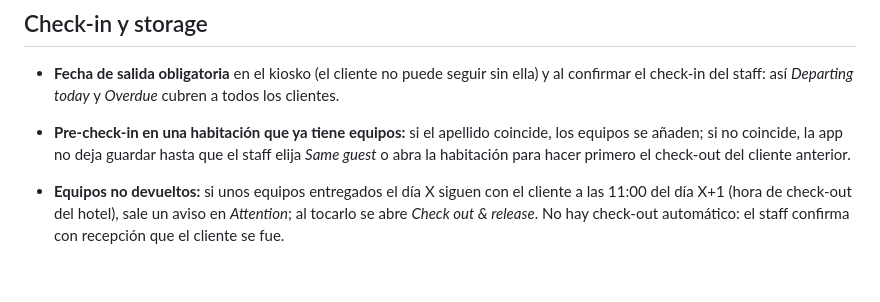
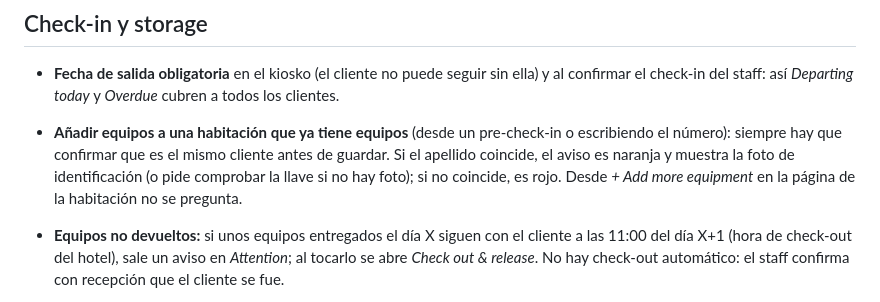
Before and after one commit to nisekocluster/ski-valet-management, a Markdown page: README.md, the part around the change. Rendered like a GitHub page; blank space fills up the shorter version.

```diff
--- a/README.md
+++ b/README.md
@@ -64,9 +64,10 @@ python app.py                   # http://localhost:5000
 
 - **Fecha de salida obligatoria** en el kiosko (el cliente no puede seguir sin ella) y al confirmar el check-in del staff:
   así *Departing today* y *Overdue* cubren a todos los clientes.
-- **Pre-check-in en una habitación que ya tiene equipos:** si el apellido coincide, los equipos se añaden;
-  si no coincide, la app no deja guardar hasta que el staff elija *Same guest* o abra la habitación para
-  hacer primero el check-out del cliente anterior.
+- **Añadir equipos a una habitación que ya tiene equipos** (desde un pre-check-in o escribiendo el número):
+  siempre hay que confirmar que es el mismo cliente antes de guardar. Si el apellido coincide, el aviso es
+  naranja y muestra la foto de identificación (o pide comprobar la llave si no hay foto); si no coincide,
+  es rojo. Desde *+ Add more equipment* en la página de la habitación no se pregunta.
 - **Equipos no devueltos:** si unos equipos entregados el día X siguen con el cliente a las 11:00 del día
   X+1 (hora de check-out del hotel), sale un aviso en *Attention*; al tocarlo se abre *Check out & release*.
   No hay check-out automático: el staff confirma con recepción que el cliente se fue.
```
